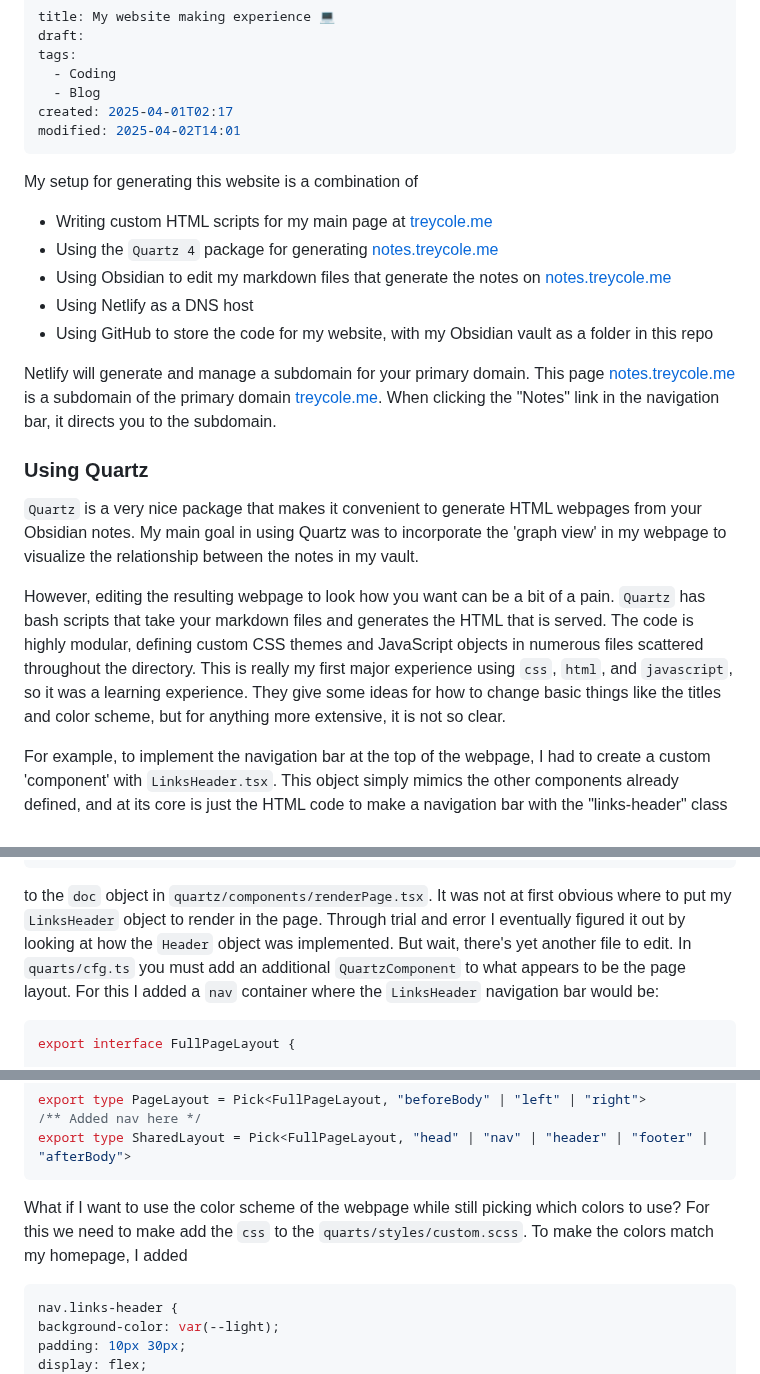
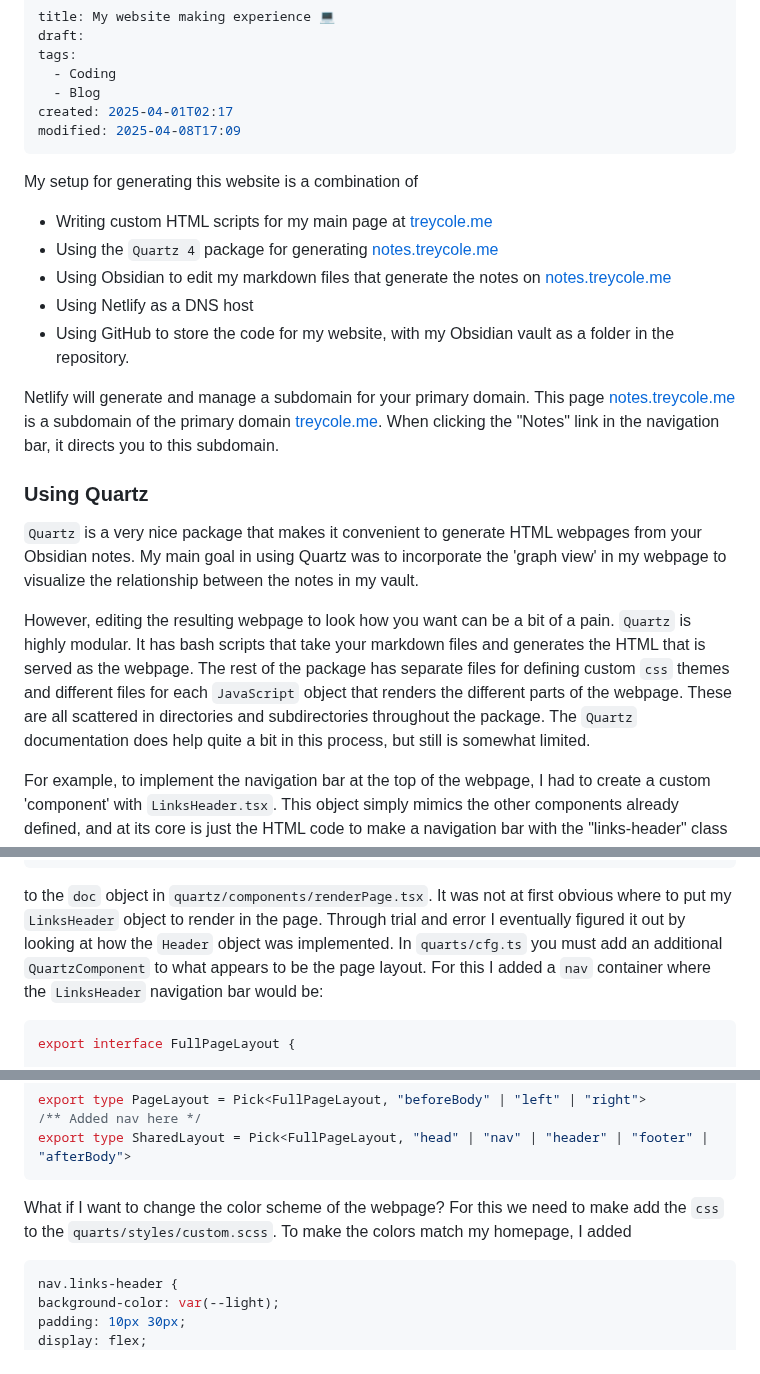
Before and after one commit to treycole/notes.treycole.me, a Markdown page: content/Blog/My website making experience 💻.md, 3 parts joined by grey strips. Drawn GitHub-style.

Commit message:
update notes

````diff
--- a/content/Blog/My website making experience 💻.md
+++ b/content/Blog/My website making experience 💻.md
@@ -5,7 +5,7 @@ tags:
   - Coding
   - Blog
 created: 2025-04-01T02:17
-modified: 2025-04-02T14:01
+modified: 2025-04-08T17:09
 ---
 My setup for generating this website is a combination of
 
@@ -13,14 +13,15 @@ My setup for generating this website is a combination of
 - Using the `Quartz 4` package for generating [notes.treycole.me](notes.treycole.me)
 - Using Obsidian to edit my markdown files that generate the notes on [notes.treycole.me](notes.treycole.me)
 - Using Netlify as a DNS host
-- Using GitHub to store the code for my website, with my Obsidian vault as a folder in this repo
+- Using GitHub to store the code for my website, with my Obsidian vault as a folder in the repository.
 
-Netlify will generate and manage a subdomain for your primary domain. This page [notes.treycole.me](notes.treycole.me) is a subdomain of the primary domain [treycole.me](treycole.me). When clicking the "Notes" link in the navigation bar, it directs you to the subdomain.
+Netlify will generate and manage a subdomain for your primary domain. This page [notes.treycole.me](notes.treycole.me) is a subdomain of the primary domain [treycole.me](treycole.me). When clicking the "Notes" link in the navigation bar, it directs you to this subdomain.
 ### Using Quartz
 
 `Quartz` is a very nice package that makes it convenient to generate HTML webpages from your Obsidian notes. My main goal in using Quartz was to incorporate the 'graph view' in my webpage to visualize the relationship between the notes in my vault.
 
-However, editing the resulting webpage to look how you want can be a bit of a pain. `Quartz` has bash scripts that take your markdown files and generates the HTML that is served. The code is highly modular, defining custom CSS themes and JavaScript objects in numerous files scattered throughout the directory. This is really my first major experience using `css`, `html`, and `javascript`, so it was a learning experience. They give some ideas for how to change basic things like the titles and color scheme, but for anything more extensive, it is not so clear.
+However, editing the resulting webpage to look how you want can be a bit of a pain. `Quartz` is highly modular. It has bash scripts that take your markdown files and generates the HTML that is served as the webpage. The rest of the package has separate files for defining custom `css` themes and different files for each `JavaScript` object that renders the different parts of the webpage. These are all scattered in directories and subdirectories throughout the package.
+The `Quartz` documentation does help quite a bit in this process, but still is somewhat limited.
 
 For example, to implement the navigation bar at the top of the webpage, I had to create a custom 'component' with `LinksHeader.tsx`. This object simply mimics the other components already defined, and at its core is just the HTML code to make a navigation bar with the "links-header" class and have the appropriate links attached. Now how to get it rendered in the webpage? To do this I added
 
@@ -36,7 +37,7 @@ For example, to implement the navigation bar at the top of the webpage, I had to
 ```
 
 
-to the `doc` object in `quartz/components/renderPage.tsx`. It was not at first obvious where to put my `LinksHeader` object to render in the page. Through trial and error I eventually figured it out by looking at how the `Header` object was implemented. But wait, there's yet another file to edit. In `quarts/cfg.ts` you must add an additional `QuartzComponent` to what appears to be the page layout. For this I added a `nav` container where the `LinksHeader` navigation bar would be:
+to the `doc` object in `quartz/components/renderPage.tsx`. It was not at first obvious where to put my `LinksHeader` object to render in the page. Through trial and error I eventually figured it out by looking at how the `Header` object was implemented. In `quarts/cfg.ts` you must add an additional `QuartzComponent` to what appears to be the page layout. For this I added a `nav` container where the `LinksHeader` navigation bar would be:
 
 ```ts
 export interface FullPageLayout {
@@ -58,7 +59,7 @@ export type PageLayout = Pick<FullPageLayout, "beforeBody" | "left" | "right">
 export type SharedLayout = Pick<FullPageLayout, "head" | "nav" | "header" | "footer" | "afterBody">
 ```
 
-What if I want to use the color scheme of the webpage while still picking which colors to use? For this we need to make add the `css` to the `quarts/styles/custom.scss`. To make the colors match my homepage, I added
+What if I want to change the color scheme of the webpage? For this we need to make add the `css` to the `quarts/styles/custom.scss`. To make the colors match my homepage, I added
 
 ```scss
 nav.links-header {
````
Also changed, not shown: content/Blog/A Brief History of Materials.md (+2 -2 lines), content/Blog/What do you do?.md (+12 -12 lines).
